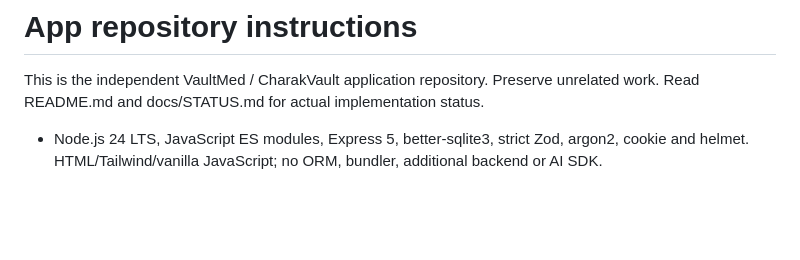
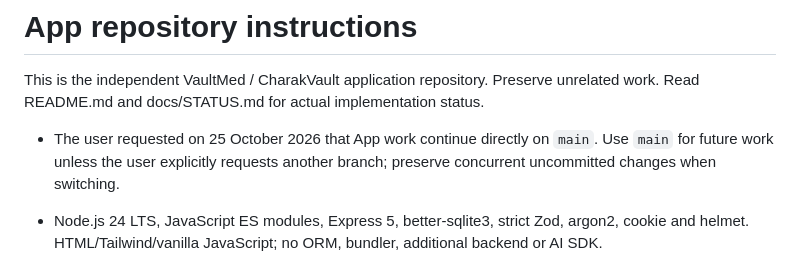
Before and after one commit to clastro2024/Hackcache-Hackathon-App, a Markdown page: AGENTS.md, the part around the change. Drawn GitHub-style; blank space fills up the shorter version.

Commit message:
Record main as the working branch

```diff
--- a/AGENTS.md
+++ b/AGENTS.md
@@ -1,6 +1,8 @@
 # App repository instructions
 
 This is the independent VaultMed / CharakVault application repository. Preserve unrelated work. Read README.md and docs/STATUS.md for actual implementation status.
+
+- The user requested on 25 October 2026 that App work continue directly on `main`. Use `main` for future work unless the user explicitly requests another branch; preserve concurrent uncommitted changes when switching.
 
 - Node.js 24 LTS, JavaScript ES modules, Express 5, better-sqlite3, strict Zod, argon2, cookie and helmet. HTML/Tailwind/vanilla JavaScript; no ORM, bundler, additional backend or AI SDK.
 - Current milestone includes setup/storage/auth, queue/consent, manual/scripted capture, exact review/commit, cited history/query, voluntary NOT_EVALUATED checks, reviewed summary/local R4 output, own-patient audit access, telemetry, actual forced-drain testing and an owned-process resource harness. Sarvam is integrated/live-checked and locally enabled with an expiring private credit confirmation; Render supports private key/credit-secret setup. The ten-case live evaluation completed with classification limitations; actual hosted operation and broader quality remain unverified. Official FHIR validation stays NOT_RUN. Existing page controls are integrated and locally browser-checked; hosted verification remains pending. See docs/AI.md, docs/STATUS.md, docs/API.md and docs/OPERATIONS.md. Preserve concurrent frontend work.
```
